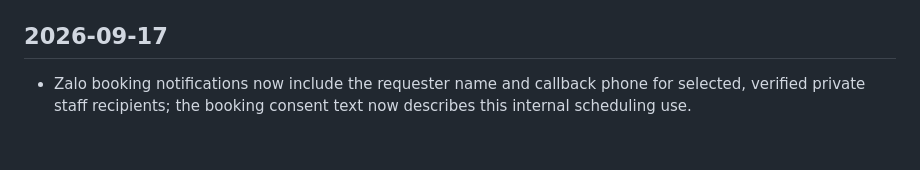
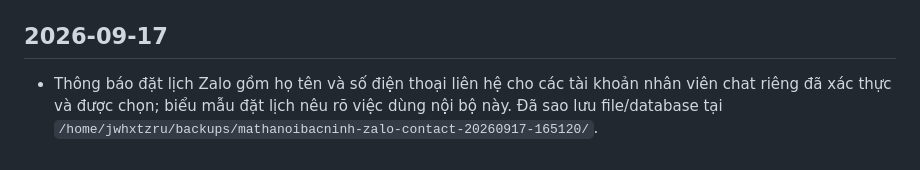
Before and after one commit to minhtienlove-tech/mathanoibacninh-ops, a Markdown page: docs/CHANGELOG.md, the part around the change. Drawn GitHub-style.

Commit message:
docs: record Zalo contact alert deployment

```diff
--- a/docs/CHANGELOG.md
+++ b/docs/CHANGELOG.md
@@ -109,4 +109,4 @@
 
 ## 2026-09-17
 
-- Zalo booking notifications now include the requester name and callback phone for selected, verified private staff recipients; the booking consent text now describes this internal scheduling use.
+- Thông báo đặt lịch Zalo gồm họ tên và số điện thoại liên hệ cho các tài khoản nhân viên chat riêng đã xác thực và được chọn; biểu mẫu đặt lịch nêu rõ việc dùng nội bộ này. Đã sao lưu file/database tại `/home/jwhxtzru/backups/mathanoibacninh-zalo-contact-20260917-165120/`.
```
